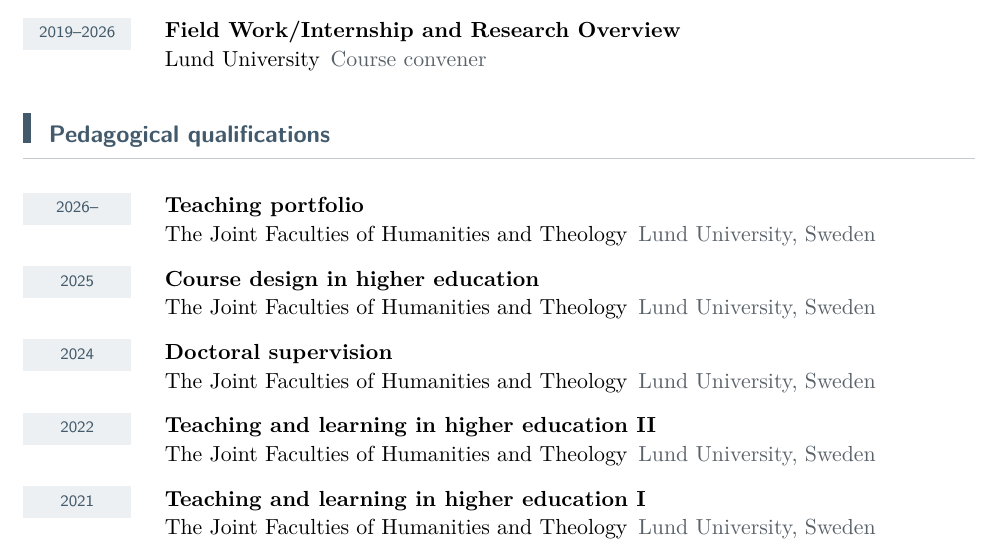
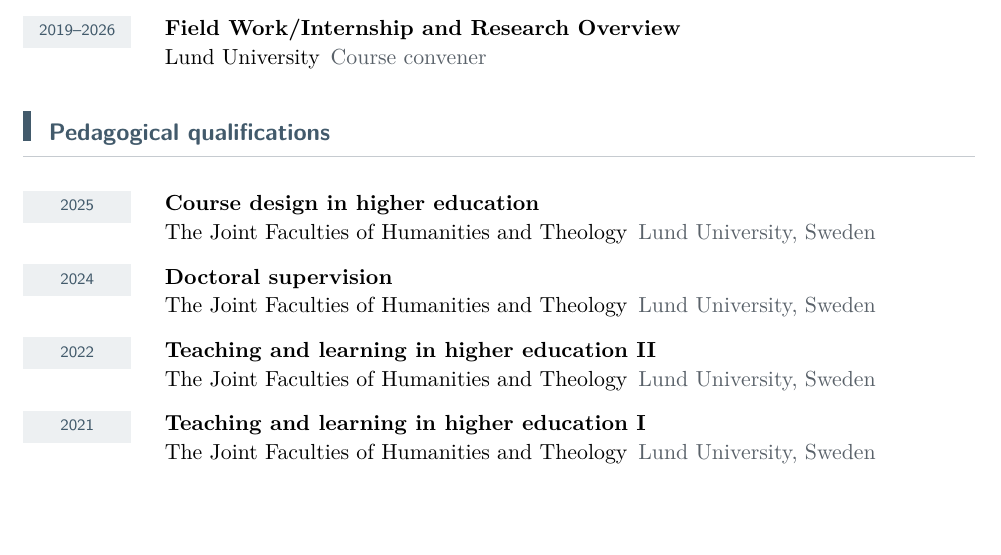
Before and after one commit to igbaccin/personal_website, a LaTeX CV (files/igor-b-martins-cv.tex): part of page 4 of 8, cut so that both start at the same text, the shorter picture padded with empty space. Compiled offline with pdfLaTeX.

Commit message:
Remove Teaching portfolio from the CV's pedagogical qualifications

```diff
--- a/files/igor-b-martins-cv.tex
+++ b/files/igor-b-martins-cv.tex
@@ -160,7 +160,6 @@
 
 
 \section{Pedagogical qualifications}
-\cventry{2026--}{Teaching portfolio}{The Joint Faculties of Humanities and Theology}{Lund University, Sweden}{}{}
 \cventry{2025}{Course design in higher education}{The Joint Faculties of Humanities and Theology}{Lund University, Sweden}{}{}
 \cventry{2024}{Doctoral supervision}{The Joint Faculties of Humanities and Theology}{Lund University, Sweden}{}{}
 \cventry{2022}{Teaching and learning in higher education II}{The Joint Faculties of Humanities and Theology}{Lund University, Sweden}{}{}
```
Also changed, not shown: files/igor-b-martins-cv.pdf.
